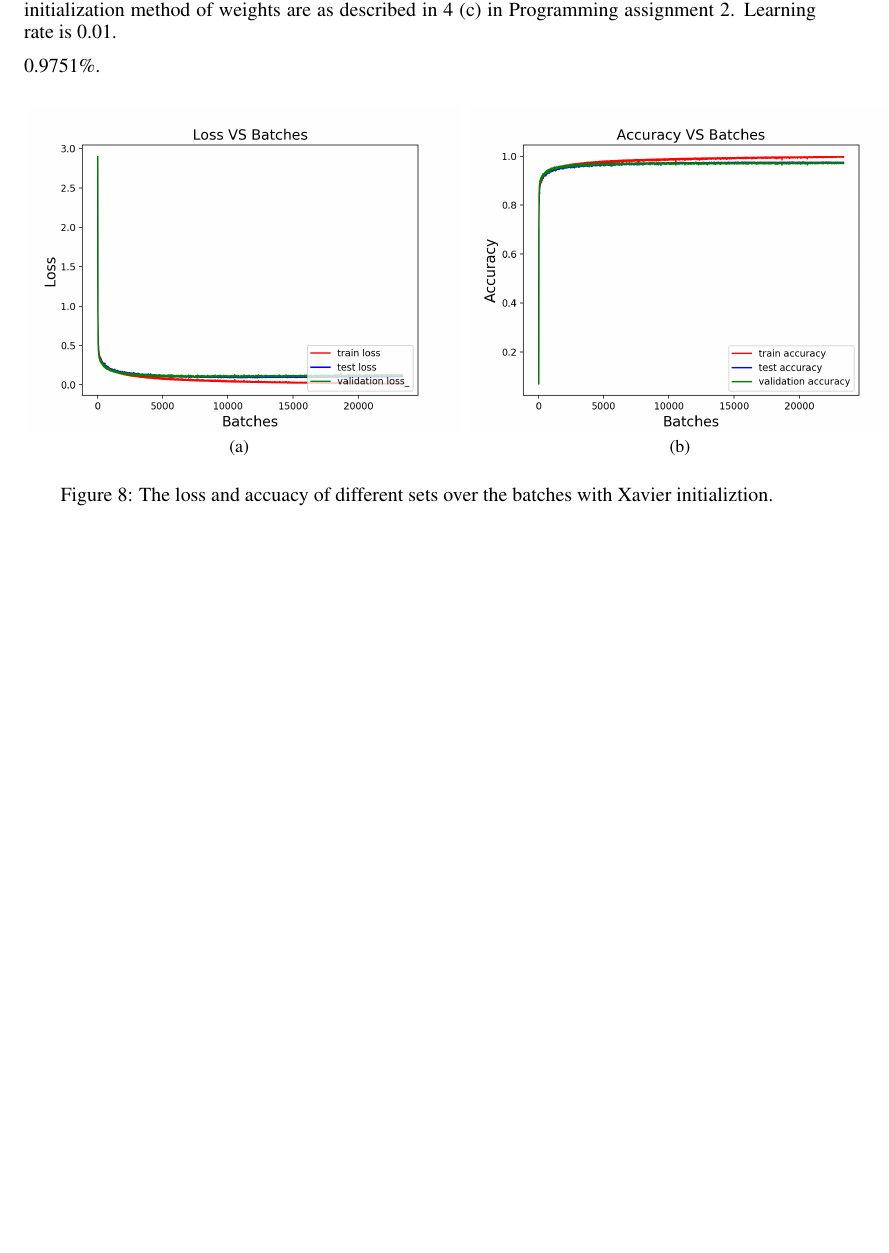
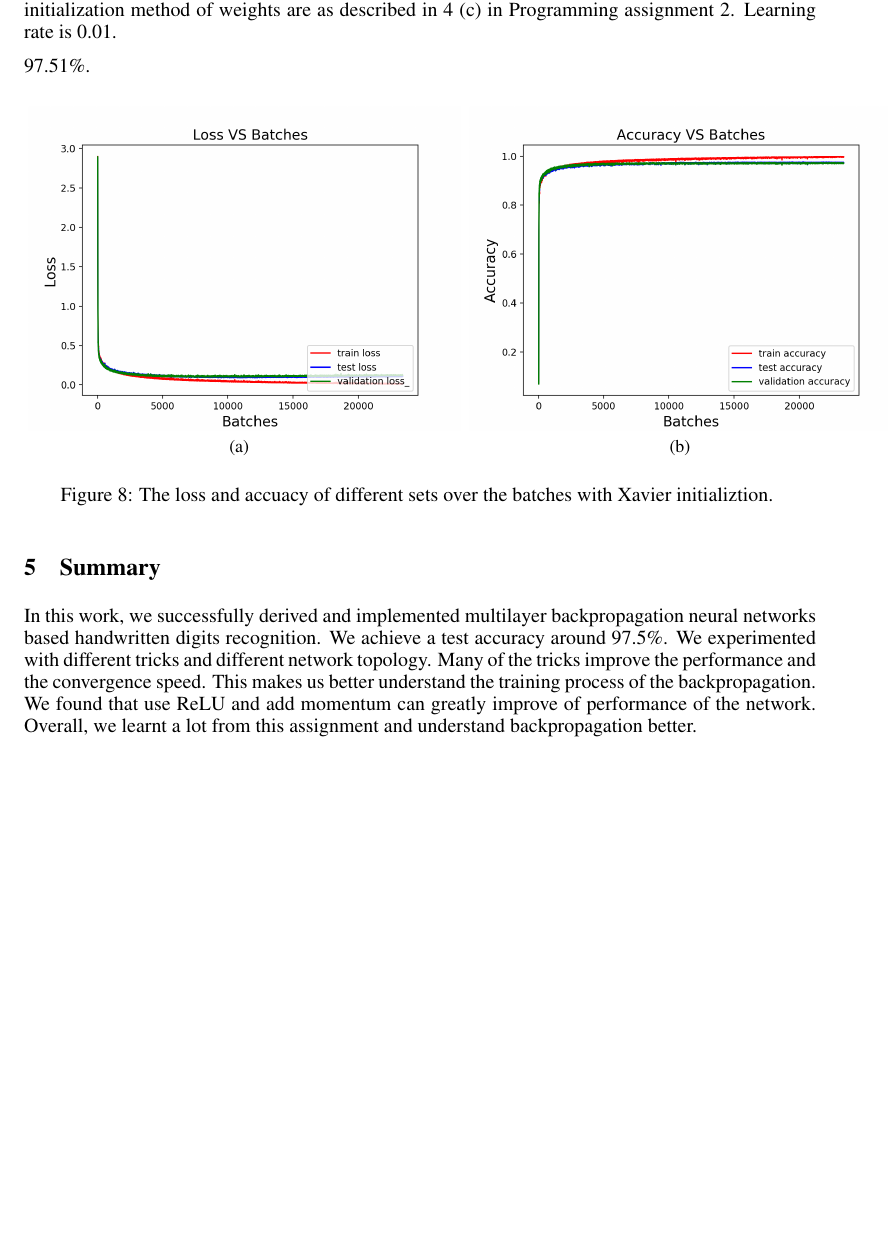
Before and after one commit to ShilinC/PA2_NN, a LaTeX document (report/document.tex): part of page 6 of 6, cut so that both start at the same text, the shorter picture padded with empty space. Compiled offline with pdfLaTeX.

Commit message:
add changes

```diff
--- a/report/document.tex
+++ b/report/document.tex
@@ -213,9 +213,7 @@ We consider using Nesterov momentum. We use a three layer network with a hidden
 \subsubsection{Xavier initializtion}
 We consider using Xavier initializtion. We use a three layer network with a hidden layer with 64 nodes. We use a nesterov momentum of 0.9 and use leaky ReLU as activation function. The initialization method of weights are as described in 4 (c) in Programming assignment 2. Learning rate is 0.01.
 
-
-
-0.9751\%.
+97.51\%.
 
 \begin{figure*} [!htbp]
 	\subfigure[]{
@@ -227,7 +225,8 @@ We consider using Xavier initializtion. We use a three layer network with a hidd
 
 \end{figure*}
 
-
+\section{Summary}
+In this work, we successfully derived and implemented multilayer backpropagation neural networks based handwritten digits recognition. We achieve a test accuracy around 97.5\%. We experimented with different tricks and different network topology. Many of the tricks improve the performance and the convergence speed. This makes us better understand the training process of the backpropagation. We found that use ReLU and add momentum can greatly improve of performance of the network. Overall, we learnt a lot from this assignment and understand backpropagation better.
 
 
 \end{document}
```
Also changed, not shown: code/nn_with_momentum.py (+4 -3 lines), report/document.pdf, 5 other files.
